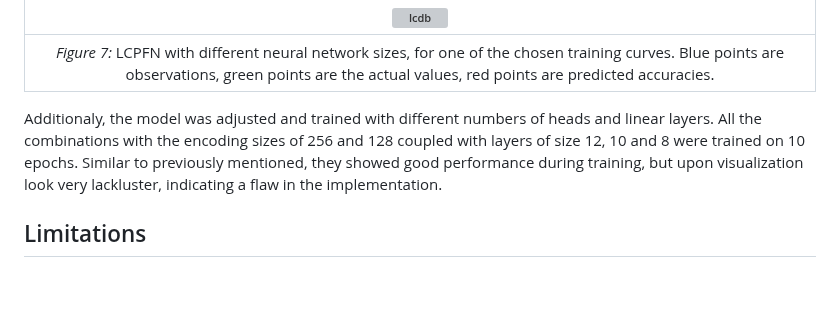
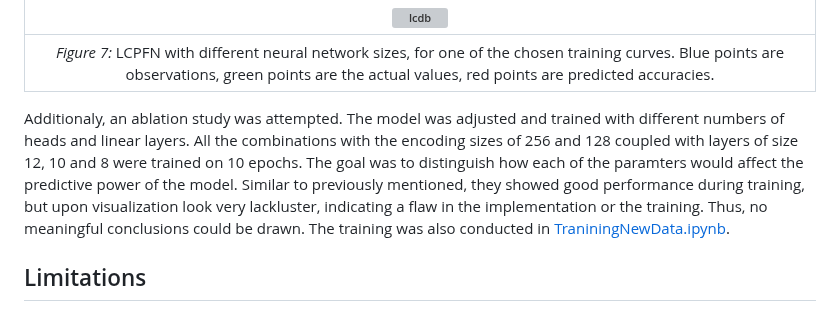
Before and after one commit to Remi-Lejeune/deep-learning-project, a Markdown page: blog.md, the part around the change. Drawn GitHub-style; blank space fills up the shorter version; grey boxes are pictures that could not be loaded.

```diff
--- a/blog.md
+++ b/blog.md
@@ -159,7 +159,7 @@ For the implementation, the goal was to generate sensible plots and measure perf
 | :---------------------------------------------------------------------------------------------------------------------------------------: |
 | _Figure 7:_ LCPFN with different neural network sizes, for one of the chosen training curves. Blue points are observations, green points are the actual values, red points are predicted accuracies.|
 
-Additionaly, the model was adjusted and trained with different numbers of heads and linear layers. All the combinations with the encoding sizes of 256 and 128 coupled with layers of size 12, 10 and 8 were trained on 10 epochs. Similar to previously mentioned, they showed good performance during training, but upon visualization look very lackluster, indicating a flaw in the implementation.
+Additionaly, an ablation study was attempted. The model was adjusted and trained with different numbers of heads and linear layers. All the combinations with the encoding sizes of 256 and 128 coupled with layers of size 12, 10 and 8 were trained on 10 epochs. The goal was to distinguish how each of the paramters would affect the predictive power of the model. Similar to previously mentioned, they showed good performance during training, but upon visualization look very lackluster, indicating a flaw in the implementation or the training. Thus, no meaningful conclusions could be drawn. The training was also conducted in [TraniningNewData.ipynb](https://github.com/Remi-Lejeune/deep-learning-project/blob/main/wreckin_everything/notebooks/TrainingNewData.ipynb).
 
 
 ## Limitations
```
